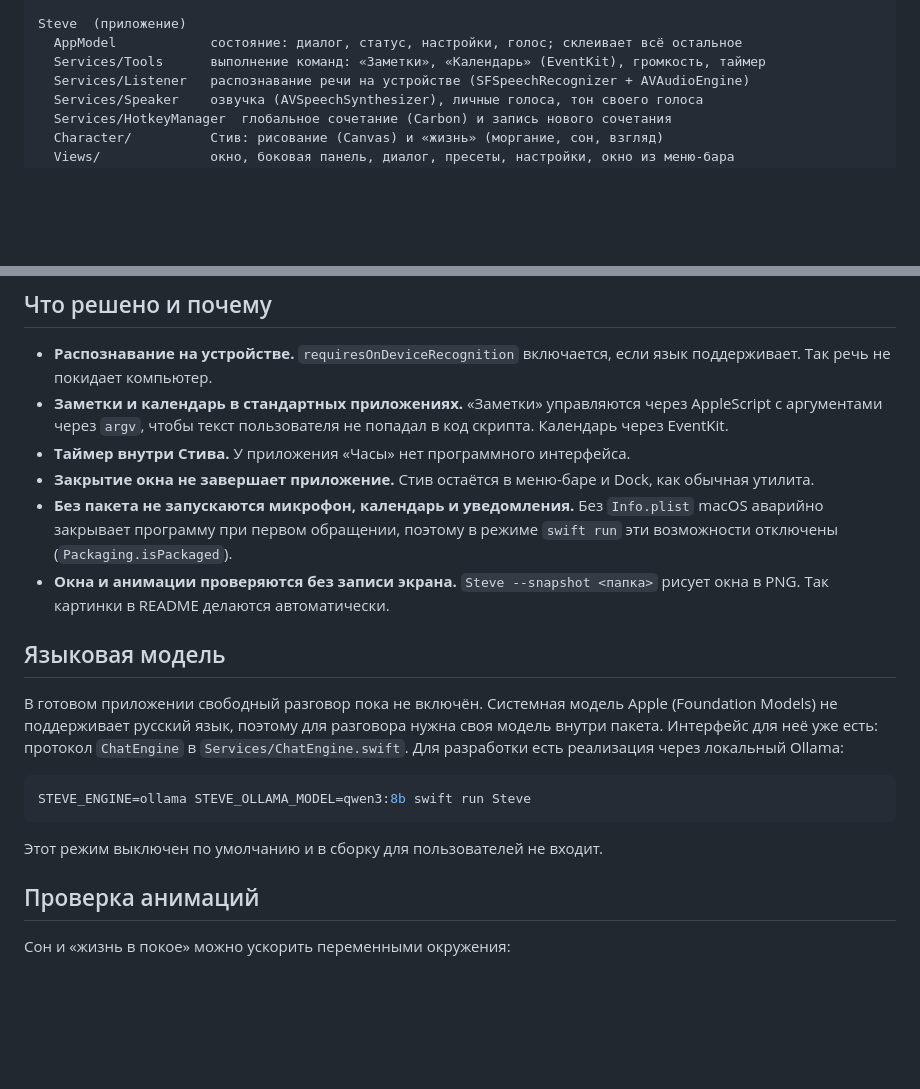
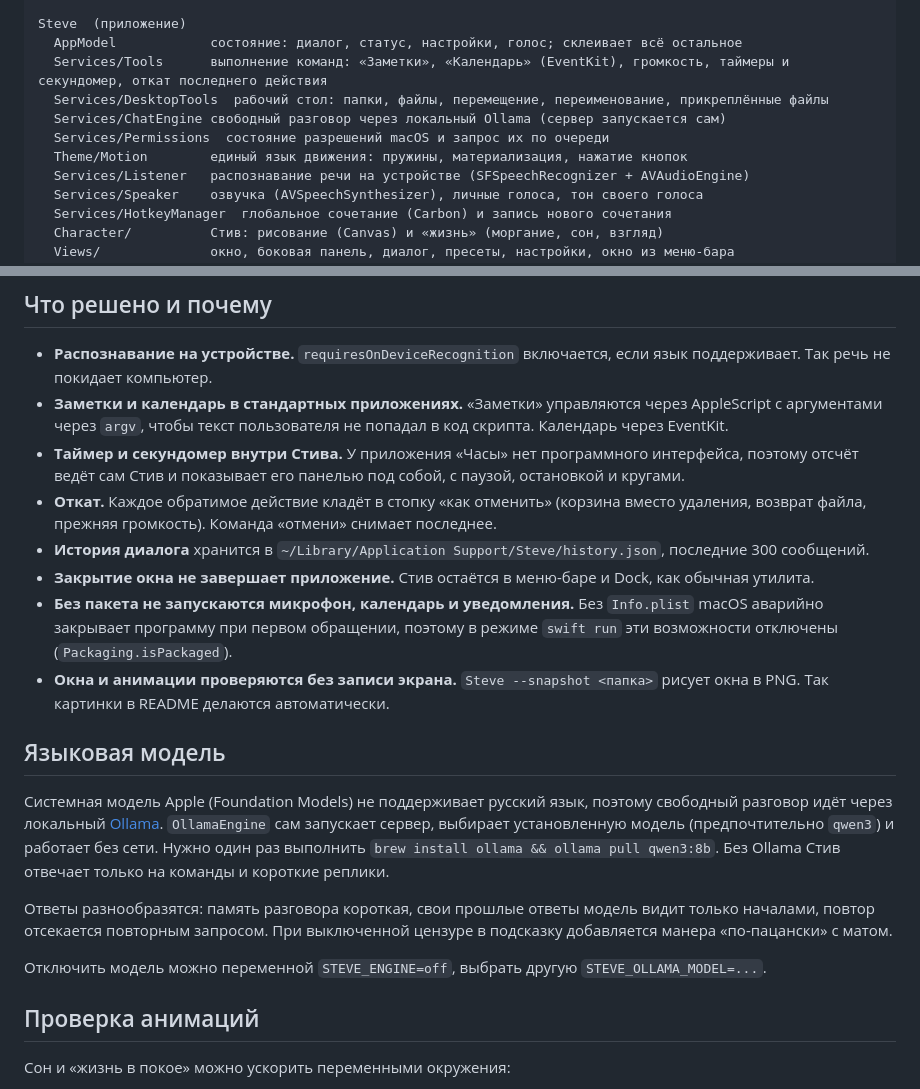
Before and after one commit to auurika/steve-helper, a Markdown page: docs/ARCHITECTURE.md, 2 parts joined by grey strips. Rendered like a GitHub page; blank space fills up the shorter version.

````diff
--- a/docs/ARCHITECTURE.md
+++ b/docs/ARCHITECTURE.md
@@ -15,7 +15,11 @@ SteveCore  (логика, без интерфейса, 37 тестов)
 
 Steve  (приложение)
   AppModel            состояние: диалог, статус, настройки, голос; склеивает всё остальное
-  Services/Tools      выполнение команд: «Заметки», «Календарь» (EventKit), громкость, таймер
+  Services/Tools      выполнение команд: «Заметки», «Календарь» (EventKit), громкость, таймеры и секундомер, откат последнего действия
+  Services/DesktopTools  рабочий стол: папки, файлы, перемещение, переименование, прикреплённые файлы
+  Services/ChatEngine свободный разговор через локальный Ollama (сервер запускается сам)
+  Services/Permissions  состояние разрешений macOS и запрос их по очереди
+  Theme/Motion        единый язык движения: пружины, материализация, нажатие кнопок
   Services/Listener   распознавание речи на устройстве (SFSpeechRecognizer + AVAudioEngine)
   Services/Speaker    озвучка (AVSpeechSynthesizer), личные голоса, тон своего голоса
   Services/HotkeyManager  глобальное сочетание (Carbon) и запись нового сочетания
@@ -39,20 +43,20 @@ Steve  (приложение)
 
 - **Распознавание на устройстве.** `requiresOnDeviceRecognition` включается, если язык поддерживает. Так речь не покидает компьютер.
 - **Заметки и календарь в стандартных приложениях.** «Заметки» управляются через AppleScript с аргументами через `argv`, чтобы текст пользователя не попадал в код скрипта. Календарь через EventKit.
-- **Таймер внутри Стива.** У приложения «Часы» нет программного интерфейса.
+- **Таймер и секундомер внутри Стива.** У приложения «Часы» нет программного интерфейса, поэтому отсчёт ведёт сам Стив и показывает его панелью под собой, с паузой, остановкой и кругами.
+- **Откат.** Каждое обратимое действие кладёт в стопку «как отменить» (корзина вместо удаления, возврат файла, прежняя громкость). Команда «отмени» снимает последнее.
+- **История диалога** хранится в `~/Library/Application Support/Steve/history.json`, последние 300 сообщений.
 - **Закрытие окна не завершает приложение.** Стив остаётся в меню-баре и Dock, как обычная утилита.
 - **Без пакета не запускаются микрофон, календарь и уведомления.** Без `Info.plist` macOS аварийно закрывает программу при первом обращении, поэтому в режиме `swift run` эти возможности отключены (`Packaging.isPackaged`).
 - **Окна и анимации проверяются без записи экрана.** `Steve --snapshot <папка>` рисует окна в PNG. Так картинки в README делаются автоматически.
 
 ## Языковая модель
 
-В готовом приложении свободный разговор пока не включён. Системная модель Apple (Foundation Models) не поддерживает русский язык, поэтому для разговора нужна своя модель внутри пакета. Интерфейс для неё уже есть: протокол `ChatEngine` в `Services/ChatEngine.swift`. Для разработки есть реализация через локальный Ollama:
+Системная модель Apple (Foundation Models) не поддерживает русский язык, поэтому свободный разговор идёт через локальный [Ollama](https://ollama.com). `OllamaEngine` сам запускает сервер, выбирает установленную модель (предпочтительно `qwen3`) и работает без сети. Нужно один раз выполнить `brew install ollama && ollama pull qwen3:8b`. Без Ollama Стив отвечает только на команды и короткие реплики.
 
-```bash
-STEVE_ENGINE=ollama STEVE_OLLAMA_MODEL=qwen3:8b swift run Steve
-```
+Ответы разнообразятся: память разговора короткая, свои прошлые ответы модель видит только началами, повтор отсекается повторным запросом. При выключенной цензуре в подсказку добавляется манера «по-пацански» с матом.
 
-Этот режим выключен по умолчанию и в сборку для пользователей не входит.
+Отключить модель можно переменной `STEVE_ENGINE=off`, выбрать другую `STEVE_OLLAMA_MODEL=...`.
 
 ## Проверка анимаций
 
````
Also changed, not shown: README.md (+3 -3 lines), docs/images/menubar-icon.png, docs/images/popover.png, 5 other files.
